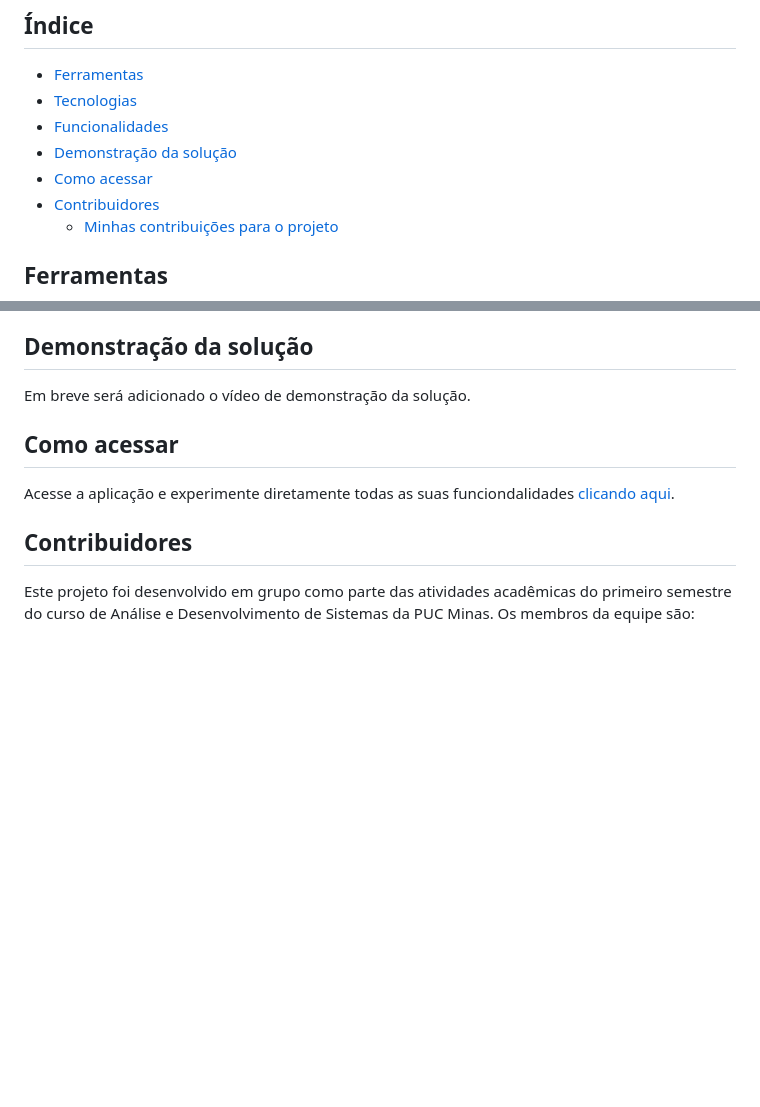
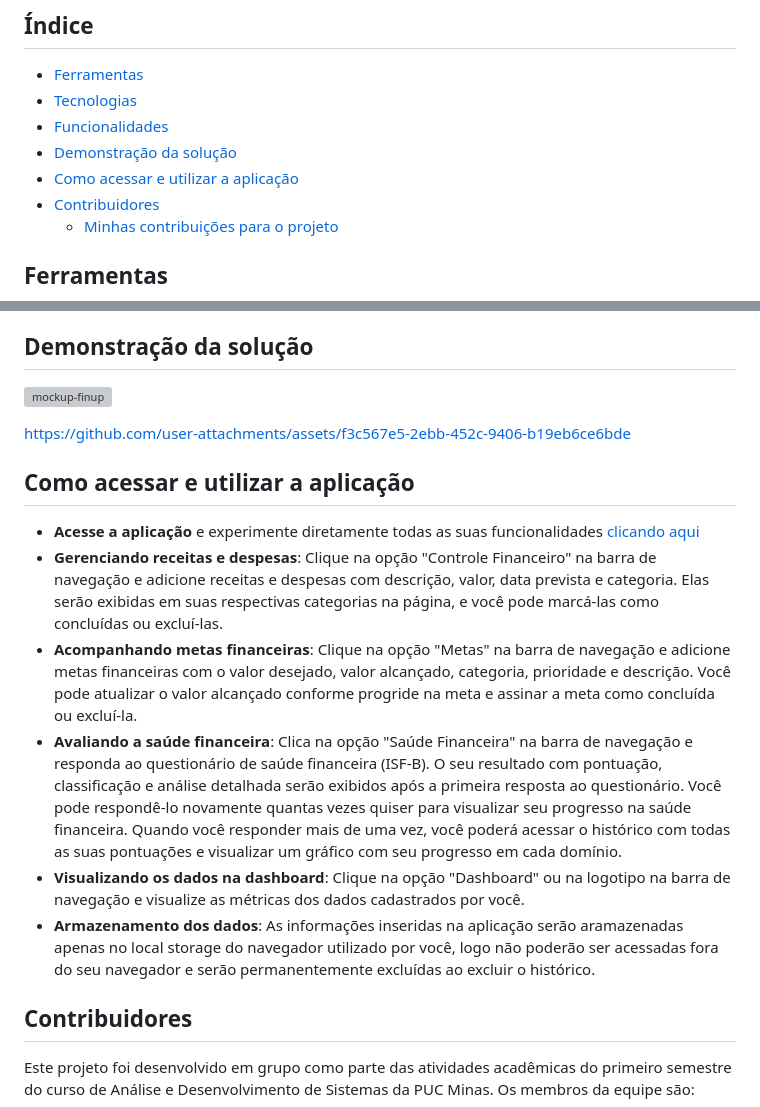
Before and after one commit to isabelaborgs/finup, a Markdown page: README.md, 2 parts joined by grey strips. Rendered like a GitHub page; blank space fills up the shorter version; grey boxes are pictures that could not be loaded.

Commit message:
docs: adiciona demonstração no README.md

```diff
--- a/README.md
+++ b/README.md
@@ -10,7 +10,7 @@
 * [Tecnologias](#tecnologias)
 * [Funcionalidades](#funcionalidades)
 * [Demonstração da solução](#demonstração-da-solução)
-* [Como acessar](#como-acessar)
+* [Como acessar e utilizar a aplicação](#como-acessar-e-utilizar-a-aplicação)
 * [Contribuidores](#contribuidores)
   * [Minhas contribuições para o projeto](#minhas-contribuições-para-o-projeto)
 
@@ -49,11 +49,19 @@
 
 ## Demonstração da solução
 
-Em breve será adicionado o vídeo de demonstração da solução.
+![mockup-finup](https://github.com/user-attachments/assets/231424c9-aa27-4752-b9de-e5a987748267)
 
-## Como acessar
+https://github.com/user-attachments/assets/f3c567e5-2ebb-452c-9406-b19eb6ce6bde
 
-Acesse a aplicação e experimente diretamente todas as suas funciondalidades [clicando aqui](https://isabelaborgs.github.io/finup/).
+
+## Como acessar e utilizar a aplicação
+
+* **Acesse a aplicação** e experimente diretamente todas as suas funcionalidades [clicando aqui](https://isabelaborgs.github.io/finup/)
+* **Gerenciando receitas e despesas**: Clique na opção "Controle Financeiro" na barra de navegação e adicione receitas e despesas com descrição, valor, data prevista e categoria. Elas serão exibidas em suas respectivas categorias na página, e você pode marcá-las como concluídas ou excluí-las.
+* **Acompanhando metas financeiras**: Clique na opção "Metas" na barra de navegação e adicione metas financeiras  com o valor desejado, valor alcançado, categoria, prioridade e descrição. Você pode atualizar o valor alcançado conforme progride na meta e assinar a meta como concluída ou excluí-la.
+* **Avaliando a saúde financeira**: Clica na opção "Saúde Financeira" na barra de navegação e responda ao questionário de saúde financeira (ISF-B). O seu resultado com pontuação, classificação e análise detalhada serão exibidos após a primeira resposta ao questionário. Você pode respondê-lo novamente quantas vezes quiser para visualizar seu progresso na saúde financeira. Quando você responder mais de uma vez, você poderá acessar o histórico com todas as suas pontuações e visualizar um gráfico com seu progresso em cada domínio.
+* **Visualizando os dados na dashboard**: Clique na opção "Dashboard" ou na logotipo na barra de navegação e visualize as métricas dos dados cadastrados por você.
+* **Armazenamento dos dados**: As informações inseridas na aplicação serão aramazenadas apenas no local storage do navegador utilizado por você, logo não poderão ser acessadas fora do seu navegador e serão permanentemente excluídas ao excluir o histórico.
 
 ## Contribuidores
 
```
